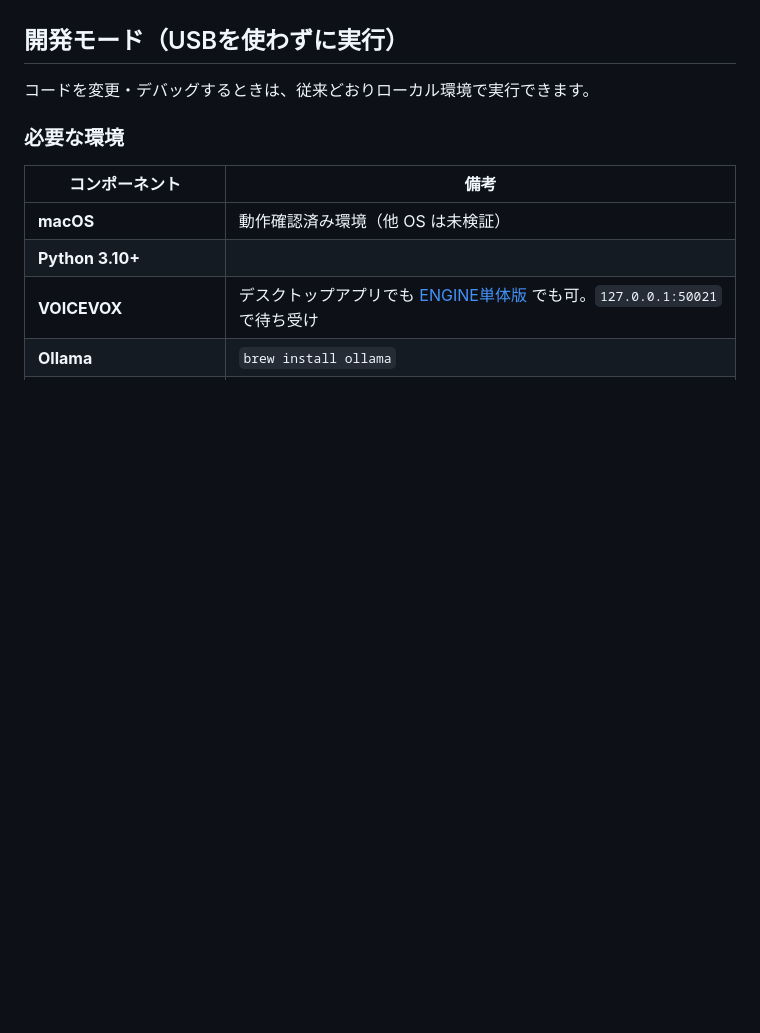
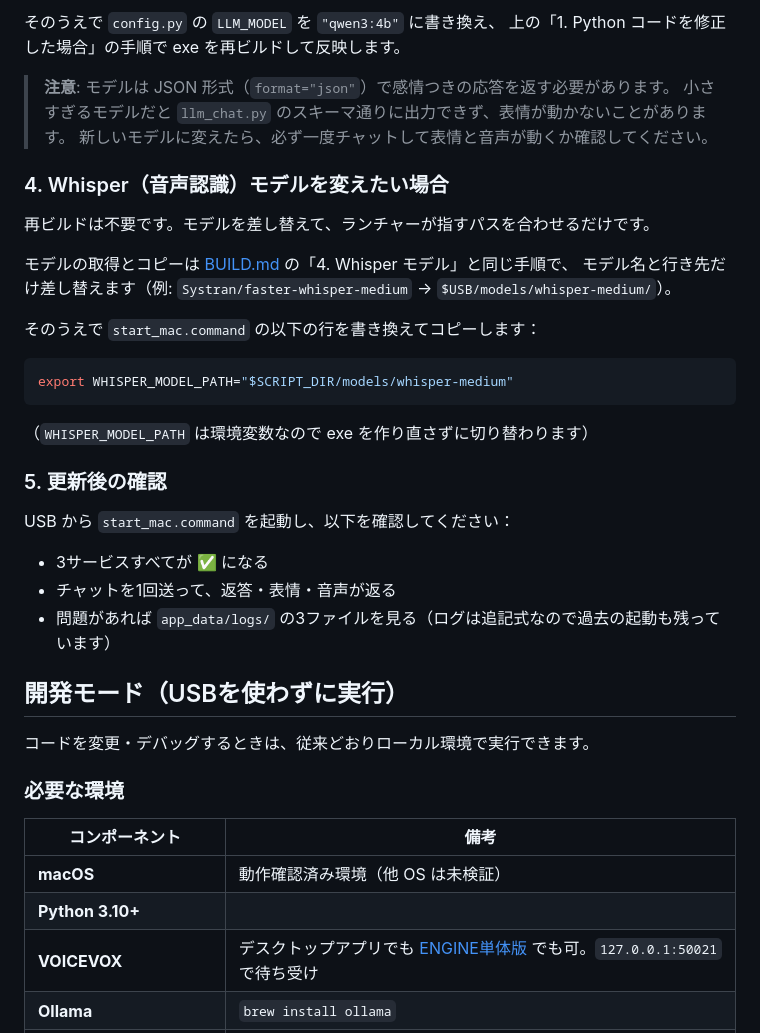
Before and after one commit to hirune05/usb_local_llm_chat-, a Markdown page: README.md, the part around one of its changes. GitHub-like rendering; blank space fills up the shorter version.

````diff
--- a/README.md
+++ b/README.md
@@ -43,3 +110,32 @@ USB版では、上記の Ollama / VOICEVOX ENGINE / アプリ本体（PyInstalle
+そのうえで `config.py` の `LLM_MODEL` を `"qwen3:4b"` に書き換え、
+上の「1. Python コードを修正した場合」の手順で exe を再ビルドして反映します。
+
+> **注意**: モデルは JSON 形式（`format="json"`）で感情つきの応答を返す必要があります。
+> 小さすぎるモデルだと `llm_chat.py` のスキーマ通りに出力できず、表情が動かないことがあります。
+> 新しいモデルに変えたら、必ず一度チャットして表情と音声が動くか確認してください。
+
+### 4. Whisper（音声認識）モデルを変えたい場合
+
+再ビルドは不要です。モデルを差し替えて、ランチャーが指すパスを合わせるだけです。
+
+モデルの取得とコピーは [BUILD.md](BUILD.md) の「4. Whisper モデル」と同じ手順で、
+モデル名と行き先だけ差し替えます（例: `Systran/faster-whisper-medium` → `$USB/models/whisper-medium/`）。
+
+そのうえで `start_mac.command` の以下の行を書き換えてコピーします：
+
+```bash
+export WHISPER_MODEL_PATH="$SCRIPT_DIR/models/whisper-medium"
+```
+
+（`WHISPER_MODEL_PATH` は環境変数なので exe を作り直さずに切り替わります）
+
+### 5. 更新後の確認
+
+USB から `start_mac.command` を起動し、以下を確認してください：
+
+- 3サービスすべてが ✅ になる
+- チャットを1回送って、返答・表情・音声が返る
+- 問題があれば `app_data/logs/` の3ファイルを見る（ログは追記式なので過去の起動も残っています）
 
 ## 開発モード（USBを使わずに実行）
 
````
Also changed, not shown: other parts of README.md (+67 -0 lines), BUILD.md (+5 -2 lines).
